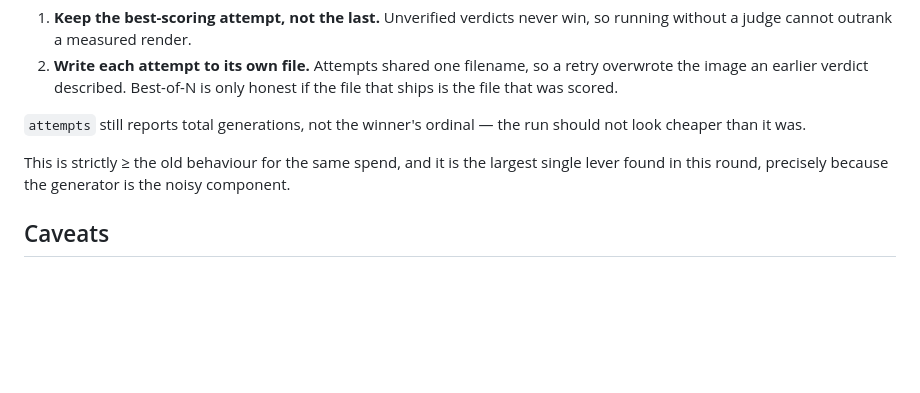
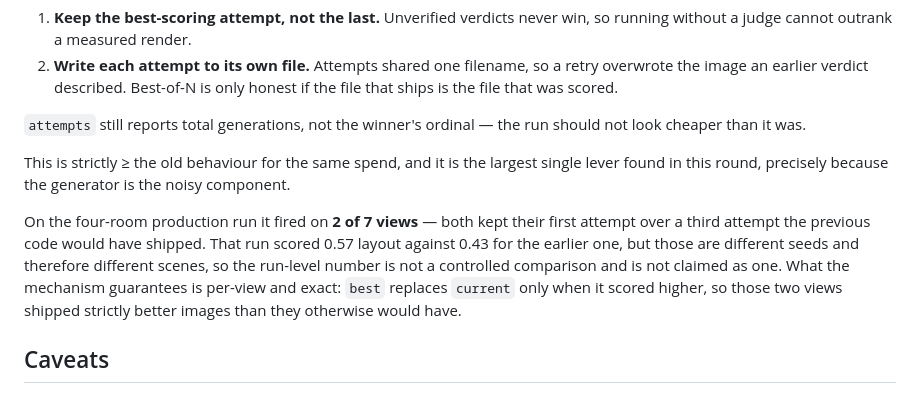
Before and after one commit to umairwaheed/floorplan-interior-render, a Markdown page: docs/prompt-iteration-2.md, the part around the change. Drawn GitHub-style; blank space fills up the shorter version.

```diff
--- a/docs/prompt-iteration-2.md
+++ b/docs/prompt-iteration-2.md
@@ -121,6 +121,14 @@ This is strictly ≥ the old behaviour for the same spend, and it is the largest
 single lever found in this round, precisely because the generator is the noisy
 component.
 
+On the four-room production run it fired on **2 of 7 views** — both kept their
+first attempt over a third attempt the previous code would have shipped. That
+run scored 0.57 layout against 0.43 for the earlier one, but those are different
+seeds and therefore different scenes, so the run-level number is not a
+controlled comparison and is not claimed as one. What the mechanism guarantees
+is per-view and exact: `best` replaces `current` only when it scored higher, so
+those two views shipped strictly better images than they otherwise would have.
+
 ## Caveats
 
 - Three rooms, one style, one plan. Bathroom and living room at n = 6; balcony
```
Also changed, not shown: README.md (+22 -17 lines).
